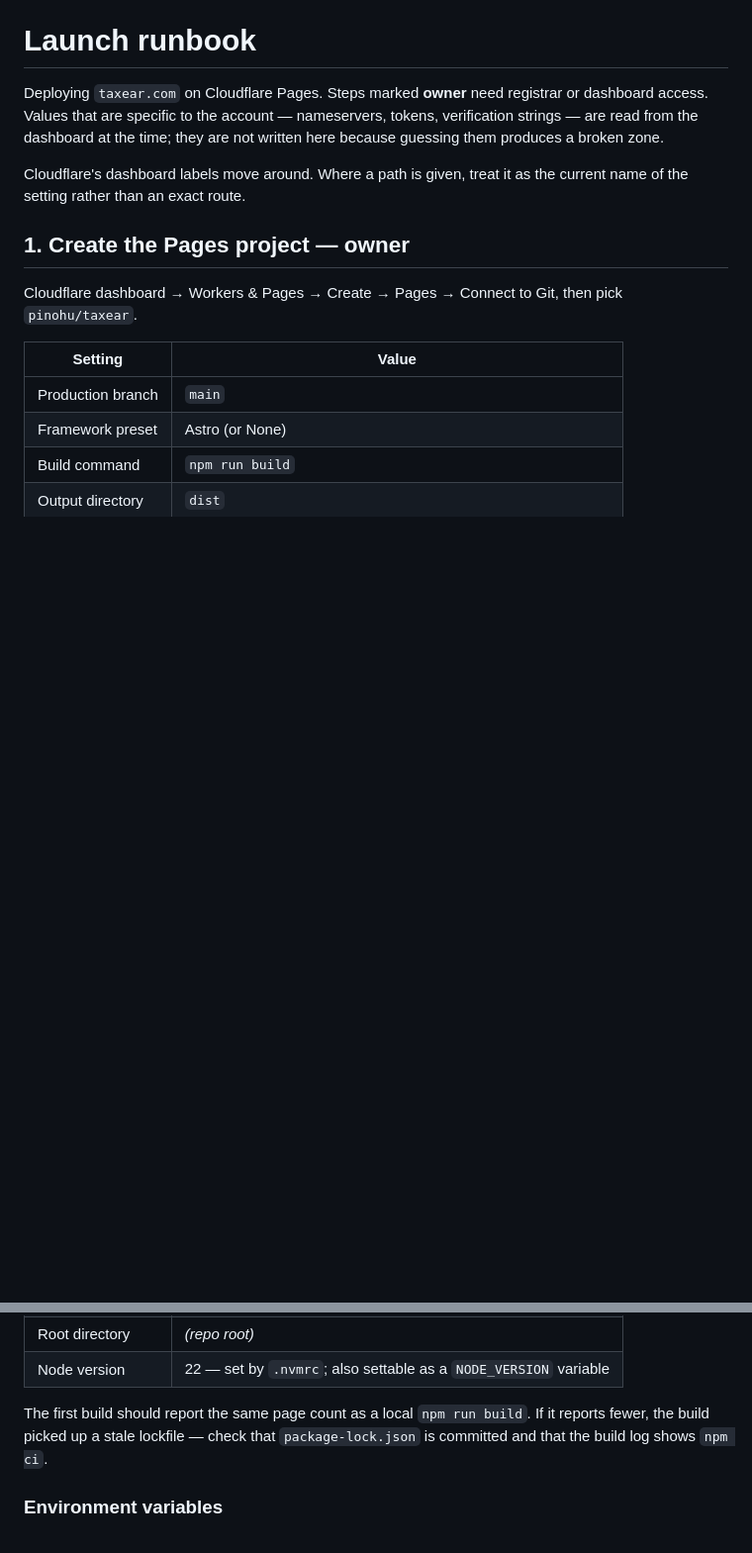
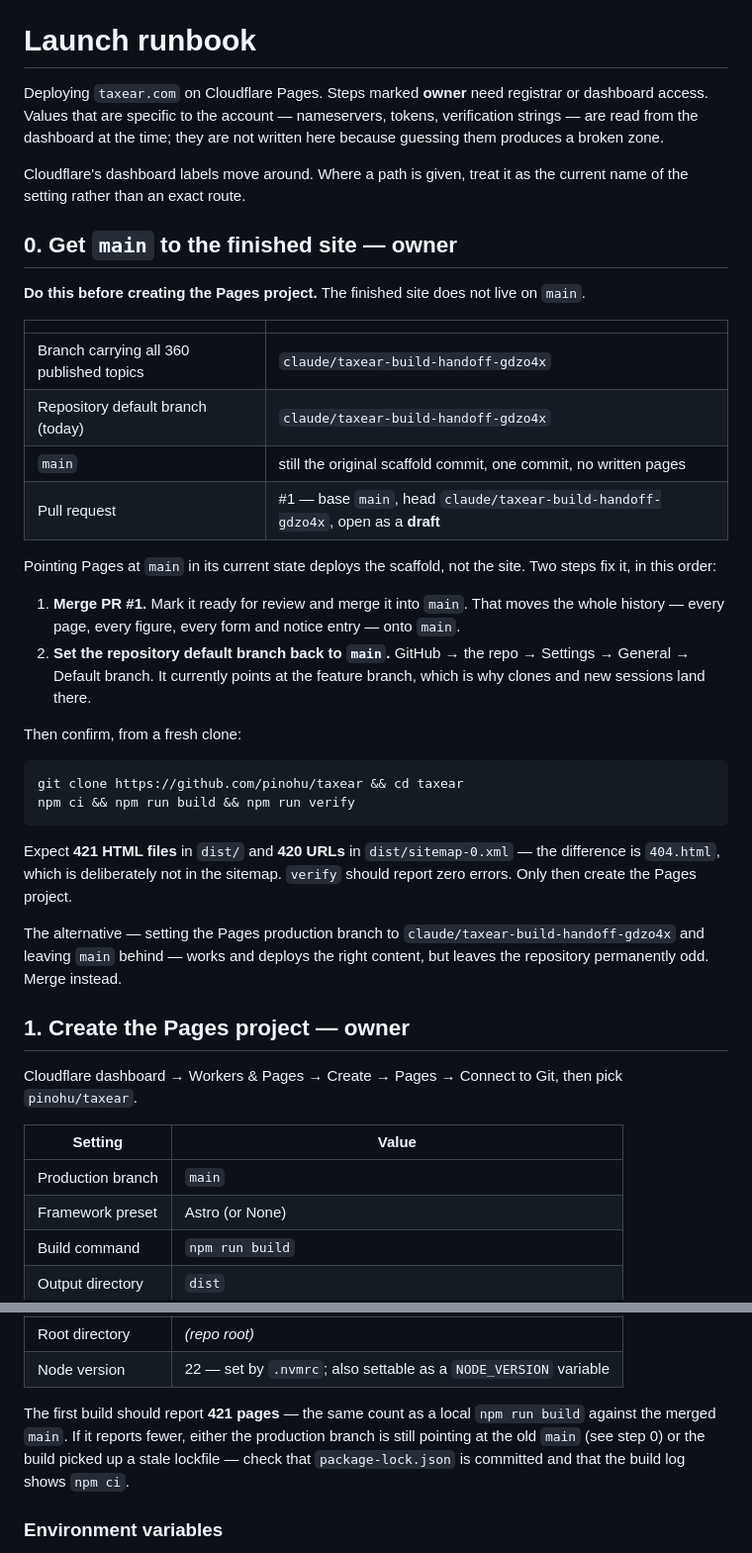
Before and after one commit to pinohu/taxear, a Markdown page: docs/LAUNCH.md, 2 parts joined by grey strips. Shown at 99% size. Rendered like a GitHub page; blank space fills up the shorter version.

Commit message:
docs: record the branch handoff step in the launch runbook
The finished site lives on the feature branch; `main` is still the
original scaffold commit, and the repository default branch points at
the feature branch. Pointing Cloudflare Pages at `main` today would
deploy the scaffold.

Adds step 0 covering the merge and the default-branch switch, with the
counts to confirm against (421 built pages, 420 sitemap URLs), and
carries those checks into the post-launch checklist.

````diff
--- a/docs/LAUNCH.md
+++ b/docs/LAUNCH.md
@@ -7,6 +7,41 @@ here because guessing them produces a broken zone.
 
 Cloudflare's dashboard labels move around. Where a path is given, treat it as the
 current name of the setting rather than an exact route.
+
+## 0. Get `main` to the finished site — owner
+
+**Do this before creating the Pages project.** The finished site does not live on `main`.
+
+| | |
+|---|---|
+| Branch carrying all 360 published topics | `claude/taxear-build-handoff-gdzo4x` |
+| Repository default branch (today) | `claude/taxear-build-handoff-gdzo4x` |
+| `main` | still the original scaffold commit, one commit, no written pages |
+| Pull request | #1 — base `main`, head `claude/taxear-build-handoff-gdzo4x`, open as a **draft** |
+
+Pointing Pages at `main` in its current state deploys the scaffold, not the site. Two
+steps fix it, in this order:
+
+1. **Merge PR #1.** Mark it ready for review and merge it into `main`. That moves the
+   whole history — every page, every figure, every form and notice entry — onto `main`.
+2. **Set the repository default branch back to `main`.** GitHub → the repo → Settings →
+   General → Default branch. It currently points at the feature branch, which is why
+   clones and new sessions land there.
+
+Then confirm, from a fresh clone:
+
+```sh
+git clone https://github.com/pinohu/taxear && cd taxear
+npm ci && npm run build && npm run verify
+```
+
+Expect **421 HTML files** in `dist/` and **420 URLs** in `dist/sitemap-0.xml` — the
+difference is `404.html`, which is deliberately not in the sitemap. `verify` should
+report zero errors. Only then create the Pages project.
+
+The alternative — setting the Pages production branch to
+`claude/taxear-build-handoff-gdzo4x` and leaving `main` behind — works and deploys the
+right content, but leaves the repository permanently odd. Merge instead.
 
 ## 1. Create the Pages project — owner
 
@@ -22,9 +57,10 @@ Cloudflare dashboard → Workers & Pages → Create → Pages → Connect to Git
 | Root directory | *(repo root)* |
 | Node version | 22 — set by `.nvmrc`; also settable as a `NODE_VERSION` variable |
 
-The first build should report the same page count as a local `npm run build`. If it
-reports fewer, the build picked up a stale lockfile — check that `package-lock.json` is
-committed and that the build log shows `npm ci`.
+The first build should report **421 pages** — the same count as a local `npm run build`
+against the merged `main`. If it reports fewer, either the production branch is still
+pointing at the old `main` (see step 0) or the build picked up a stale lockfile — check
+that `package-lock.json` is committed and that the build log shows `npm ci`.
 
 ### Environment variables
 
````
Also changed, not shown: other parts of docs/LAUNCH.md (+2 -0 lines).
